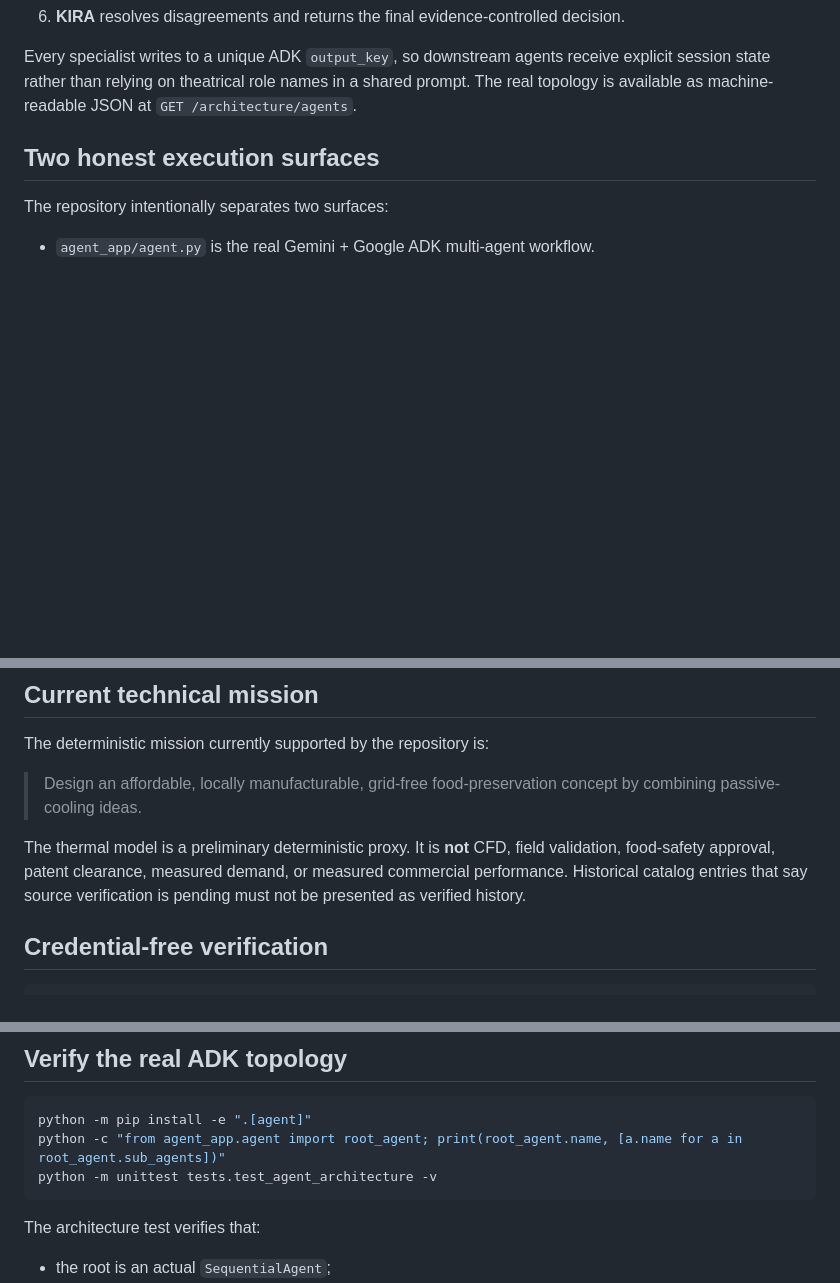
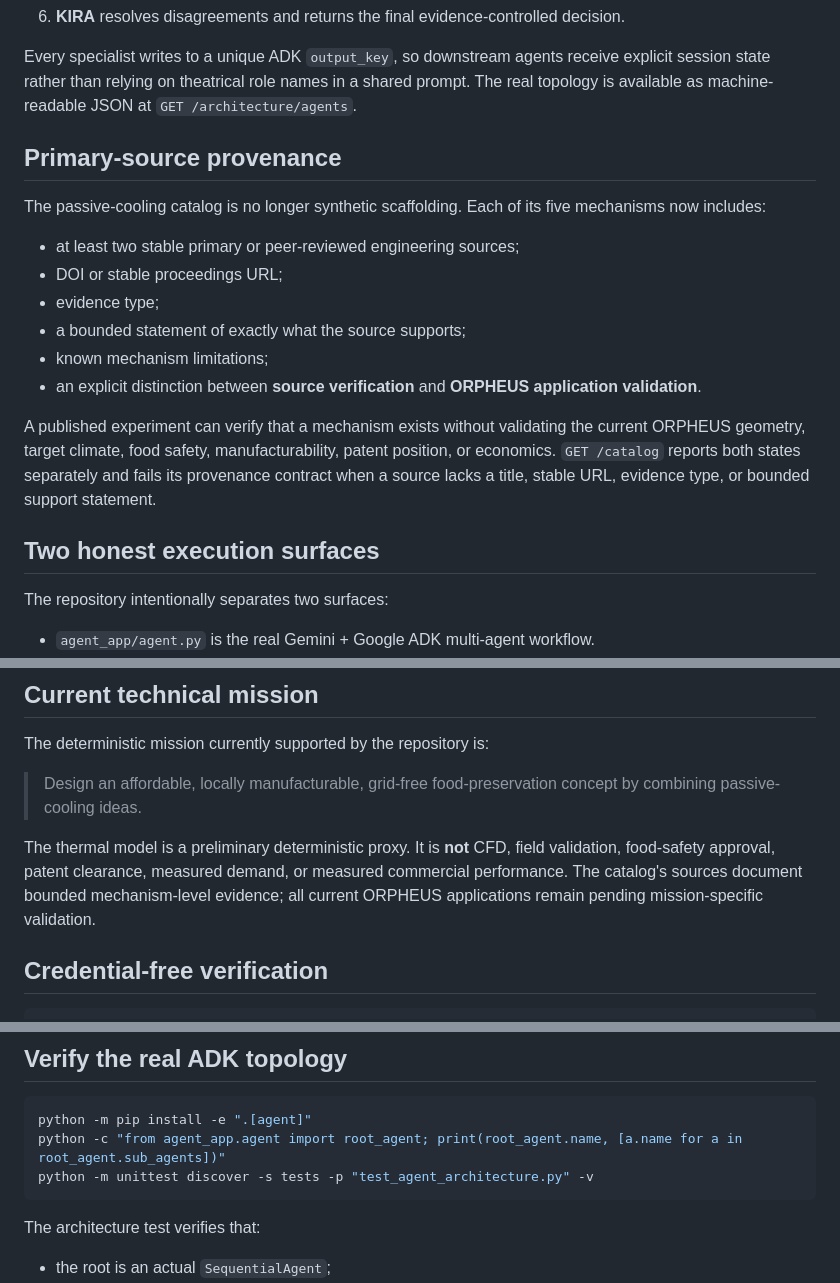
Before and after one commit to arisnachy/orpheus-omega, a Markdown page: README.md, 3 parts joined by grey strips. GitHub-like rendering; blank space fills up the shorter version.

Commit message:
docs: describe bounded source provenance and correct architecture test command

````diff
--- a/README.md
+++ b/README.md
@@ -18,6 +18,19 @@ The ADK pipeline is:
 6. **KIRA** resolves disagreements and returns the final evidence-controlled decision.
 
 Every specialist writes to a unique ADK `output_key`, so downstream agents receive explicit session state rather than relying on theatrical role names in a shared prompt. The real topology is available as machine-readable JSON at `GET /architecture/agents`.
+
+## Primary-source provenance
+
+The passive-cooling catalog is no longer synthetic scaffolding. Each of its five mechanisms now includes:
+
+- at least two stable primary or peer-reviewed engineering sources;
+- DOI or stable proceedings URL;
+- evidence type;
+- a bounded statement of exactly what the source supports;
+- known mechanism limitations;
+- an explicit distinction between **source verification** and **ORPHEUS application validation**.
+
+A published experiment can verify that a mechanism exists without validating the current ORPHEUS geometry, target climate, food safety, manufacturability, patent position, or economics. `GET /catalog` reports both states separately and fails its provenance contract when a source lacks a title, stable URL, evidence type, or bounded support statement.
 
 ## Two honest execution surfaces
 
@@ -70,7 +83,7 @@ The deterministic mission currently supported by the repository is:
 
 > Design an affordable, locally manufacturable, grid-free food-preservation concept by combining passive-cooling ideas.
 
-The thermal model is a preliminary deterministic proxy. It is **not** CFD, field validation, food-safety approval, patent clearance, measured demand, or measured commercial performance. Historical catalog entries that say source verification is pending must not be presented as verified history.
+The thermal model is a preliminary deterministic proxy. It is **not** CFD, field validation, food-safety approval, patent clearance, measured demand, or measured commercial performance. The catalog's sources document bounded mechanism-level evidence; all current ORPHEUS applications remain pending mission-specific validation.
 
 ## Credential-free verification
 
@@ -94,7 +107,7 @@ Open `http://127.0.0.1:8000/`.
 ```bash
 python -m pip install -e ".[agent]"
 python -c "from agent_app.agent import root_agent; print(root_agent.name, [a.name for a in root_agent.sub_agents])"
-python -m unittest tests.test_agent_architecture -v
+python -m unittest discover -s tests -p "test_agent_architecture.py" -v
 ```
 
 The architecture test verifies that:
````
Also changed, not shown: other parts of README.md (+1 -1 lines).
